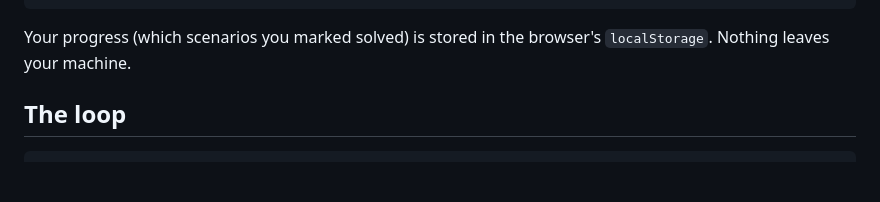
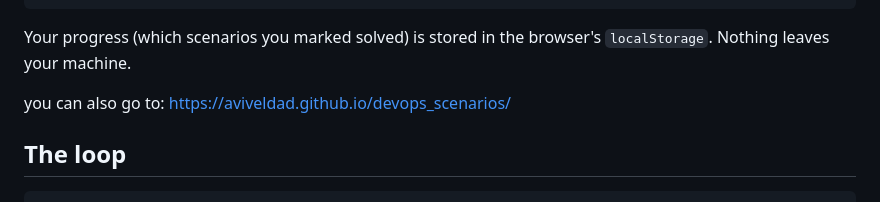
Before and after one commit to AvivEldad/devops_scenarios, a Markdown page: README.md, the part around the change. Drawn GitHub-style; blank space fills up the shorter version.

Commit message:
Update README with project website link
Added a link to the project website in the README.

```diff
--- a/README.md
+++ b/README.md
@@ -35,6 +35,8 @@ php -S localhost:8080
 
 Your progress (which scenarios you marked solved) is stored in the browser's
 `localStorage`. Nothing leaves your machine.
+
+you can also go to: https://aviveldad.github.io/devops_scenarios/
 
 ## The loop
 
```
